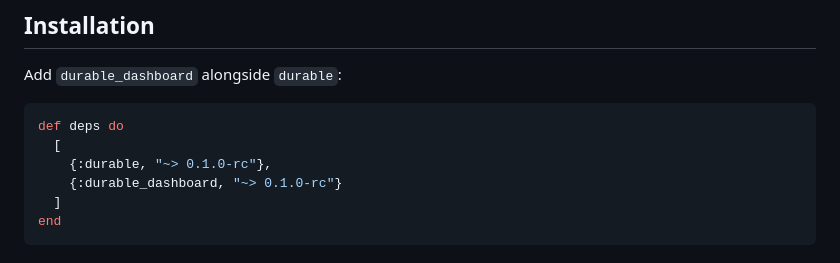
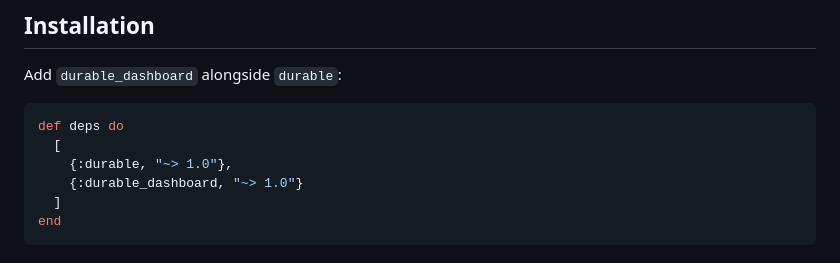
Before and after one commit to wavezync/durable, a Markdown page: durable_dashboard/README.md, the part around the change. Drawn GitHub-style.

````diff
--- a/durable_dashboard/README.md
+++ b/durable_dashboard/README.md
@@ -31,8 +31,8 @@ Add `durable_dashboard` alongside `durable`:
 ```elixir
 def deps do
   [
-    {:durable, "~> 0.1.0-rc"},
-    {:durable_dashboard, "~> 0.1.0-rc"}
+    {:durable, "~> 1.0"},
+    {:durable_dashboard, "~> 1.0"}
   ]
 end
 ```
````
Also changed, not shown: durable/README.md (+2 -2 lines), durable/guides/ai_workflows.md (+1 -1 lines).
